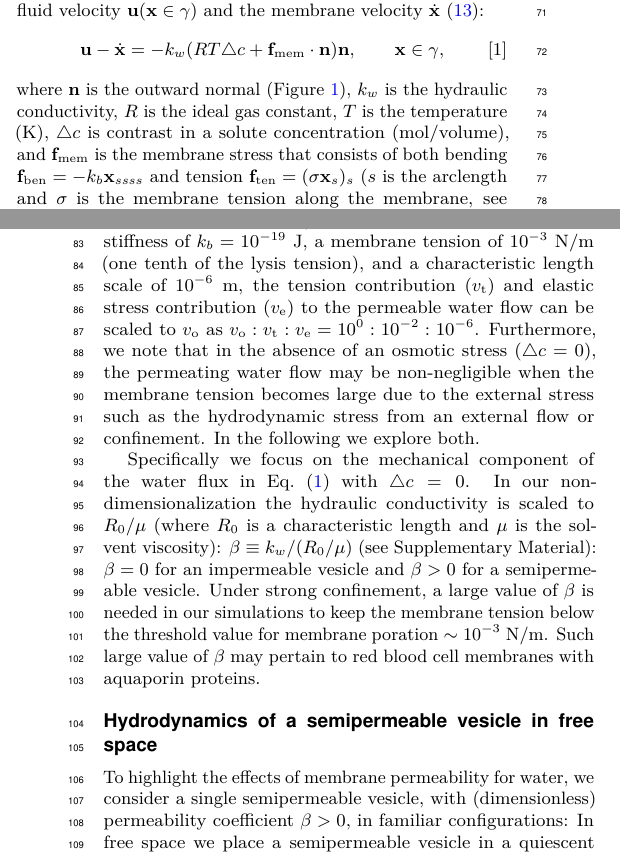
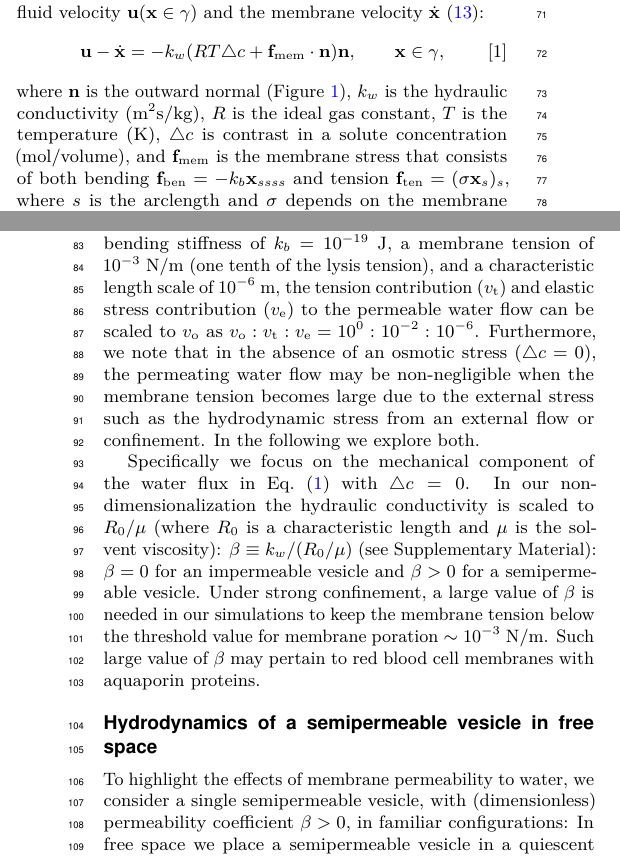
Before and after one commit to quaife/brinkman, a LaTeX document (vesicle_code/docs/permeableVes/main.tex): two parts of the columns of pages 1 and 3 of 14, joined at a grey line, cut so that both start at the same text. Compiled offline with pdfLaTeX.

Commit message:
edited up to start of Quiescent flow

```diff
--- a/vesicle_code/docs/permeableVes/main.tex
+++ b/vesicle_code/docs/permeableVes/main.tex
@@ -325,30 +325,31 @@ $\dot{\xx}$~\cite{yao-mor2017}:
   \xx \in \gamma,
 \end{align}
 where $\nn$ is the outward normal (Figure~\ref{fig:sketch}), $k_w$ is
-the hydraulic conductivity, $R$ is the ideal gas constant, $T$ is the
-temperature (K), $\triangle c$ is contrast in a solute concentration
-(mol/volume), and $\ff_\mathrm{mem}$ is the membrane stress that
-consists of both bending $ \ff_\mathrm{ben}= -k_b \xx_{ssss}$ and
-tension $\ff_\mathrm{ten}=(\sigma \xx_s)_s$ ($s$ is the arclength and
-$\sigma$ is the membrane tension along the membrane, see Supplementary
-Material). Using $k_w\sim 10^{-12}$ m$^2$s/kg
+the hydraulic conductivity (m$^2$s/kg), $R$ is the ideal gas constant,
+$T$ is the temperature (K), $\triangle c$ is contrast in a solute
+concentration (mol/volume), and $\ff_\mathrm{mem}$ is the membrane
+stress that consists of both bending $ \ff_\mathrm{ben}= -k_b
+\xx_{ssss}$ and tension $\ff_\mathrm{ten}=(\sigma \xx_s)_s$, where $s$
+is the arclength and $\sigma$ depends on the membrane tension (see
+Supplementary Material). Using $k_w\sim 10^{-12}$ m$^2$s/kg
 %(typical of mammalian cell membranes~\cite{LiMoriSun2015_PRL})
-and an osmolarity $\triangle c =
-0.1$ mol/L (consistent with the osmotic filtration experiments~\cite{OlbrichRawiczNeedhamEtAl2000_BJ}), the corresponding
-water flow is of the order $v_\mathrm{o}=0.1 \; \mu$m/s. Assuming a
-membrane bending stiffness of $k_b = 10^{-19}$ J, a membrane tension of
-$10^{-3}$ N/m (one tenth of the lysis tension), and a characteristic
-length scale of $10^{-6}$ m, the tension contribution ($v_\mathrm{t}$)
-and elastic stress contribution ($v_\mathrm{e}$) to the permeable water
-flow can be scaled to $v_\mathrm{o}$ as
+and an osmolarity $\triangle c = 0.1$ mol/L (consistent with the osmotic
+filtration experiments~\cite{OlbrichRawiczNeedhamEtAl2000_BJ}), the
+corresponding water flow is of the order $v_\mathrm{o}=0.1 \; \mu$m/s.
+Assuming a membrane bending stiffness of $k_b = 10^{-19}$ J, a membrane
+tension of $10^{-3}$ N/m (one tenth of the lysis tension), and a
+characteristic length scale of $10^{-6}$ m, the tension contribution
+($v_\mathrm{t}$) and elastic stress contribution ($v_\mathrm{e}$) to the
+permeable water flow can be scaled to $v_\mathrm{o}$ as
 $v_\mathrm{o}:v_\mathrm{t}:v_\mathrm{e}=10^{0}:10^{-2}:10^{-6}$.
-Furthermore, we note that in the absence of an osmotic stress ($\triangle c = 0$), the permeating water
-flow may be non-negligible when the membrane tension becomes large due
-to the external stress such as the hydrodynamic stress from an
-external flow or confinement. In the following we explore both.
+Furthermore, we note that in the absence of an osmotic stress
+($\triangle c = 0$), the permeating water flow may be non-negligible
+when the membrane tension becomes large due to the external stress such
+as the hydrodynamic stress from an external flow or confinement. In the
+following we explore both.
 
 Specifically we focus on the mechanical component of the water flux
-in~\eqref{eq:water_flux} with $\triangle c =0$.  In our
+in~\eqref{eq:water_flux} with $\triangle c =0$. In our
 non-dimensionalization the hydraulic conductivity is scaled to $R_0/\mu$
 (where $R_0$ is a characteristic length and $\mu$ is the solvent
 viscosity): $\beta \equiv k_w/(R_0/\mu)$ (see Supplementary Material):
@@ -360,13 +361,13 @@ may pertain to red blood cell membranes with aquaporin proteins.
 
 %%%%%%%%%%%%%%%%%%%%%%%%%%%%%%%%%%%%%%%%%%%%%%%%%%%%%%%%%%%%%%%%%%%%%%%%
 \section*{Hydrodynamics of a semipermeable vesicle in free space}
-To highlight the effects of membrane permeability for water,
-we consider a single semipermeable vesicle, with (dimensionless)
-permeability coefficient $\beta>0$, in familiar configurations: In free space we
+To highlight the effects of membrane permeability to water, we consider
+a single semipermeable vesicle, with (dimensionless) permeability
+coefficient $\beta>0$, in familiar configurations: In free space we
 place a semipermeable vesicle in a quiescent flow, a planar shear flow,
-and a Poiseuille flow.  For each example, we fix the vesicle length and examine the enclosed water content as
-a dynamic consequence of water flow, vesicle shape deformation, and
-membrane tension distribution.
+and a Poiseuille flow. For each example, we fix the vesicle length and
+examine the enclosed water content as a dynamic consequence of water
+flow, vesicle shape deformation, and membrane tension distribution.
 
 
 Under these flows, our simulations show
```
